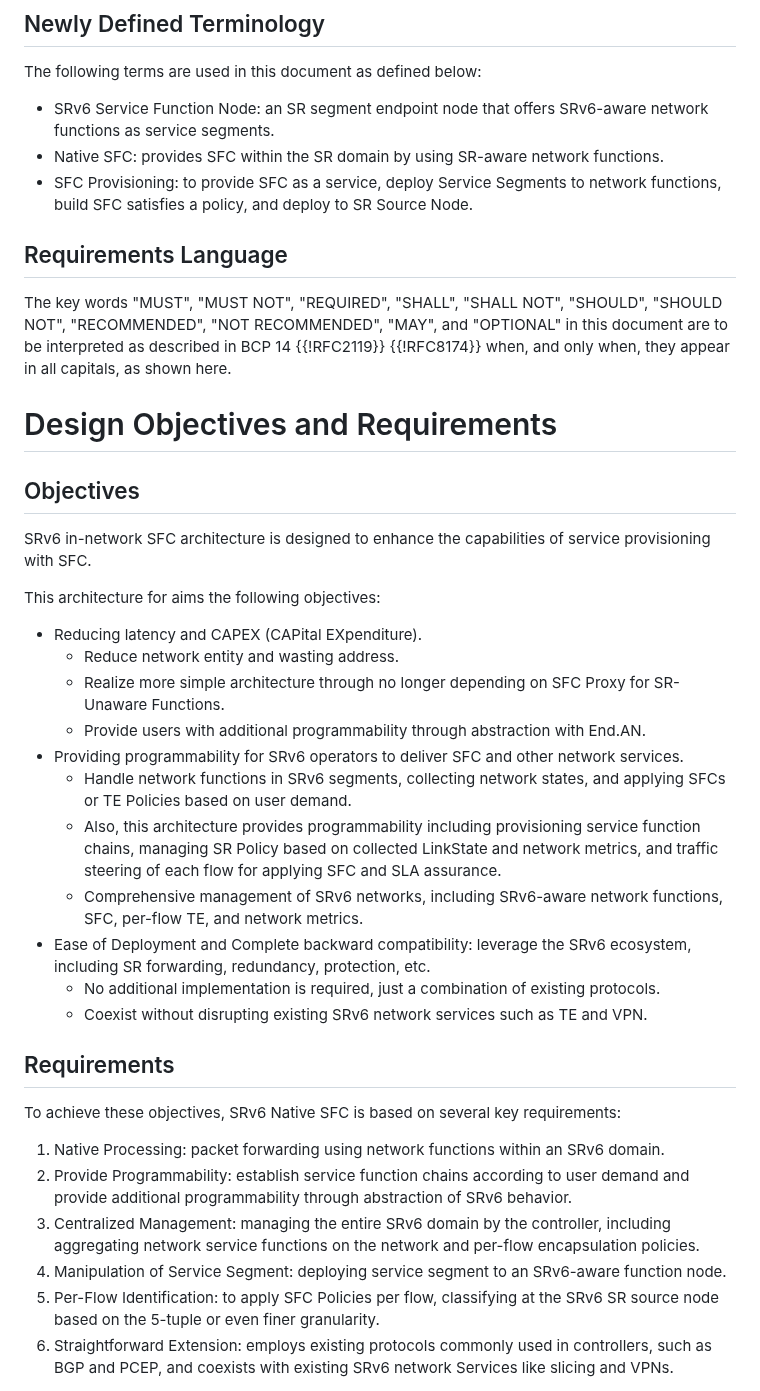
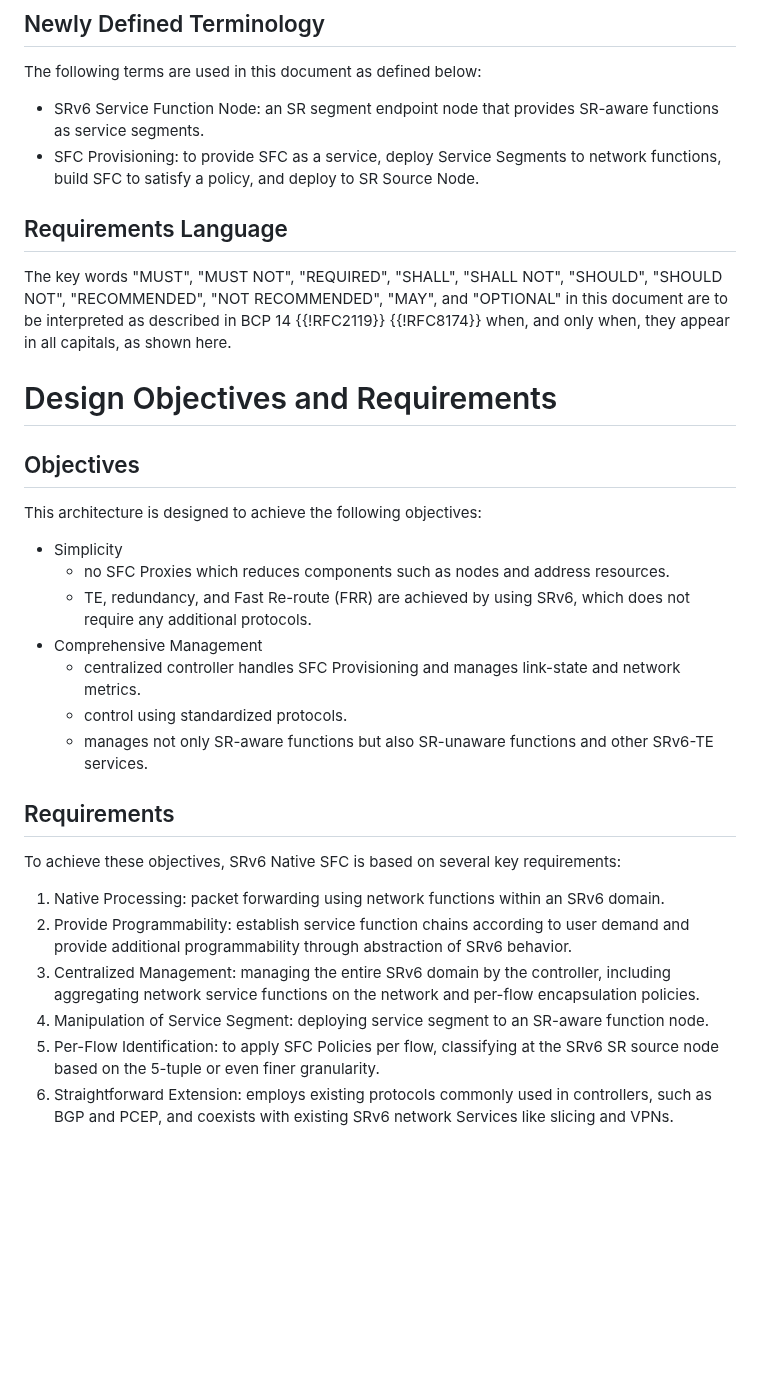
Before and after one commit to watal/draft-watal-spring-srv6-sfc-sr-aware-functions, a Markdown page: draft-watal-spring-srv6-sfc-with-sr-aware-functions.md, the part around one of its changes. Drawn GitHub-style; blank space fills up the shorter version.

Commit message:
ADD: update statements

```diff
--- a/draft-watal-spring-srv6-sfc-with-sr-aware-functions.md
+++ b/draft-watal-spring-srv6-sfc-with-sr-aware-functions.md
@@ -90,9 +70,8 @@ XXX: redundancy for a cluster of SR-aware functionsも意味がわからない
 
 The following terms are used in this document as defined below:
 
-* SRv6 Service Function Node: an SR segment endpoint node that offers SRv6-aware network functions as service segments.
-* Native SFC: provides SFC within the SR domain by using SR-aware network functions.
-* SFC Provisioning: to provide SFC as a service, deploy Service Segments to network functions, build SFC satisfies a policy, and deploy to SR Source Node.
+* SRv6 Service Function Node: an SR segment endpoint node that provides SR-aware functions as service segments.
+* SFC Provisioning: to provide SFC as a service, deploy Service Segments to network functions, build SFC to satisfy a policy, and deploy to SR Source Node.
 
 ## Requirements Language
 The key words "MUST", "MUST NOT", "REQUIRED", "SHALL", "SHALL NOT", "SHOULD", "SHOULD NOT", "RECOMMENDED", "NOT RECOMMENDED", "MAY", and "OPTIONAL" in this document are to be interpreted as described in BCP 14 {{!RFC2119}} {{!RFC8174}} when, and only when, they appear in all capitals, as shown here.
@@ -100,21 +79,15 @@ The key words "MUST", "MUST NOT", "REQUIRED", "SHALL", "SHALL NOT", "SHOULD", "S
 # Design Objectives and Requirements
 ## Objectives
 
-SRv6 in-network SFC architecture is designed to enhance the capabilities of service provisioning with SFC.
+This architecture is designed to achieve the following objectives:
 
-This architecture for aims the following objectives:
-
-* Reducing latency and CAPEX (CAPital EXpenditure).
-   * Reduce network entity and wasting address.
-   * Realize more simple architecture through no longer depending on SFC Proxy for SR-Unaware Functions.
-   * Provide users with additional programmability through abstraction with End.AN.
-* Providing programmability for SRv6 operators to deliver SFC and other network services.
-   * Handle network functions in SRv6 segments, collecting network states, and applying SFCs or TE Policies based on user demand.
-   * Also, this architecture provides programmability including provisioning service function chains, managing SR Policy based on collected LinkState and network metrics, and traffic steering of each flow for applying SFC and SLA assurance.
-   * Comprehensive management of SRv6 networks, including SRv6-aware network functions, SFC, per-flow TE, and network metrics.
-* Ease of Deployment and Complete backward compatibility: leverage the SRv6 ecosystem, including SR forwarding, redundancy, protection, etc.
-   * No additional implementation is required, just a combination of existing protocols.
-   * Coexist without disrupting existing SRv6 network services such as TE and VPN.
+* Simplicity
+   * no SFC Proxies which reduces components such as nodes and address resources.
+   * TE, redundancy, and Fast Re-route (FRR) are achieved by using SRv6, which does not require any additional protocols.
+* Comprehensive Management
+   * centralized controller handles SFC Provisioning and manages link-state and network metrics.
+   * control using standardized protocols.
+   * manages not only SR-aware functions but also SR-unaware functions and other SRv6-TE services.
 
 ## Requirements
 To achieve these objectives, SRv6 Native SFC is based on several key requirements:
@@ -122,7 +95,7 @@ To achieve these objectives, SRv6 Native SFC is based on several key requirement
 1. Native Processing: packet forwarding using network functions within an SRv6 domain.
 2. Provide Programmability: establish service function chains according to user demand and provide additional programmability through abstraction of SRv6 behavior.
 3. Centralized Management: managing the entire SRv6 domain by the controller, including aggregating network service functions on the network and per-flow encapsulation policies.
-4. Manipulation of Service Segment: deploying service segment to an SRv6-aware function node.
+4. Manipulation of Service Segment: deploying service segment to an SR-aware function node.
 5. Per-Flow Identification: to apply SFC Policies per flow, classifying at the SRv6 SR source node based on the 5-tuple or even finer granularity.
 6. Straightforward Extension: employs existing protocols commonly used in controllers, such as BGP and PCEP, and coexists with existing SRv6 network Services like slicing and VPNs.
 
```
Also changed, not shown: other parts of draft-watal-spring-srv6-sfc-with-sr-aware-functions.md (+22 -43 lines).
